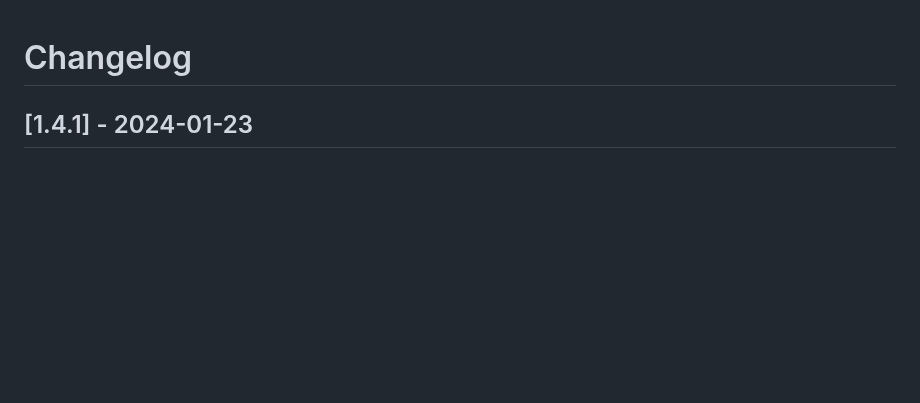
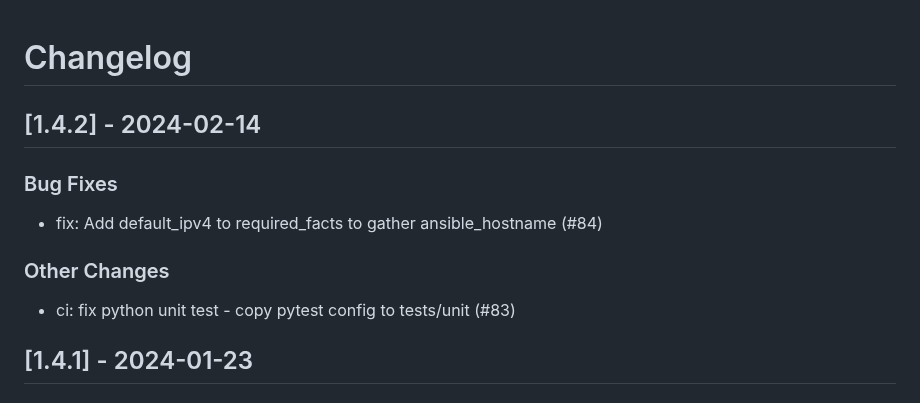
Before and after one commit to linux-system-roles/ad_integration, a Markdown page: CHANGELOG.md, the part around the change. Rendered like a GitHub page; blank space fills up the shorter version.

Commit message:
docs(changelog): version 1.4.2 [citest skip]
Update changelog and .README.html for version 1.4.2

Signed-off-by: Rich Megginson <rmeggins@redhat.com>

```diff
--- a/CHANGELOG.md
+++ b/CHANGELOG.md
@@ -1,5 +1,16 @@
 Changelog
 =========
+
+[1.4.2] - 2024-02-14
+--------------------
+
+### Bug Fixes
+
+- fix: Add default_ipv4 to required_facts to gather ansible_hostname (#84)
+
+### Other Changes
+
+- ci: fix python unit test - copy pytest config to tests/unit (#83)
 
 [1.4.1] - 2024-01-23
 --------------------
```
